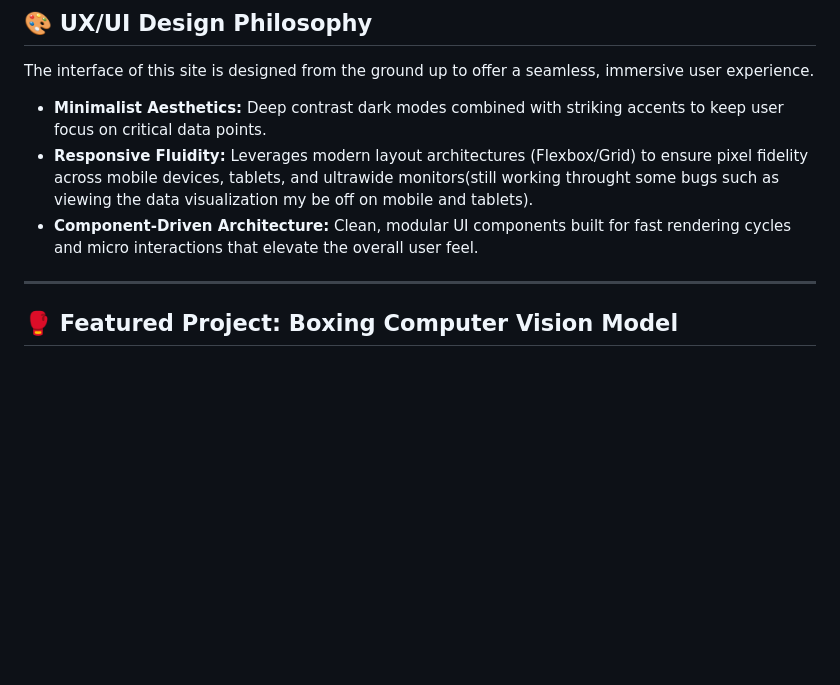
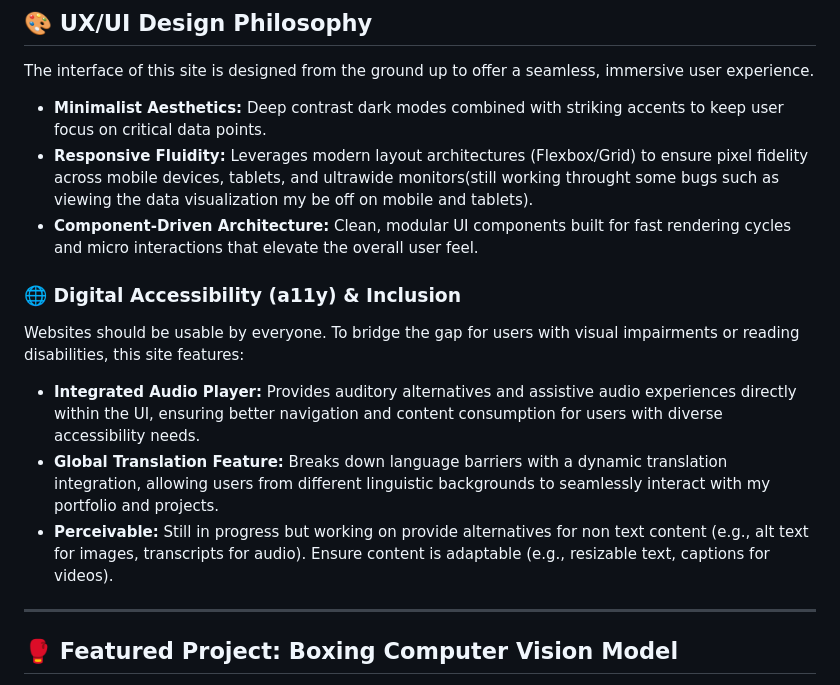
Before and after one commit to ADM2021/ADM, a Markdown page: README.md, the part around the change. GitHub-like rendering; blank space fills up the shorter version.

Commit message:
Update README.md for Digital Accessibility (a11y) & Inclusion

```diff
--- a/README.md
+++ b/README.md
@@ -12,6 +12,14 @@ The interface of this site is designed from the ground up to offer a seamless, i
 * **Minimalist Aesthetics:** Deep contrast dark modes combined with striking accents to keep user focus on critical data points.
 * **Responsive Fluidity:** Leverages modern layout architectures (Flexbox/Grid) to ensure pixel fidelity across mobile devices, tablets, and ultrawide monitors(still working throught some bugs such as viewing the data visualization my be off on mobile and tablets).
 * **Component-Driven Architecture:** Clean, modular UI components built for fast rendering cycles and micro interactions that elevate the overall user feel.
+
+
+### **🌐 Digital Accessibility (a11y) & Inclusion**
+Websites should be usable by everyone. To bridge the gap for users with visual impairments or reading disabilities, this site features:
+* **Integrated Audio Player:** Provides auditory alternatives and assistive audio experiences directly within the UI, ensuring better navigation and content consumption for users with diverse accessibility needs.
+* **Global Translation Feature:** Breaks down language barriers with a dynamic translation integration, allowing users from different linguistic backgrounds to seamlessly interact with my portfolio and projects.
+* **Perceivable:** Still in progress but working on provide alternatives for non text content (e.g., alt text for images, transcripts for audio).
+Ensure content is adaptable (e.g., resizable text, captions for videos).
 
 ---
 
```
